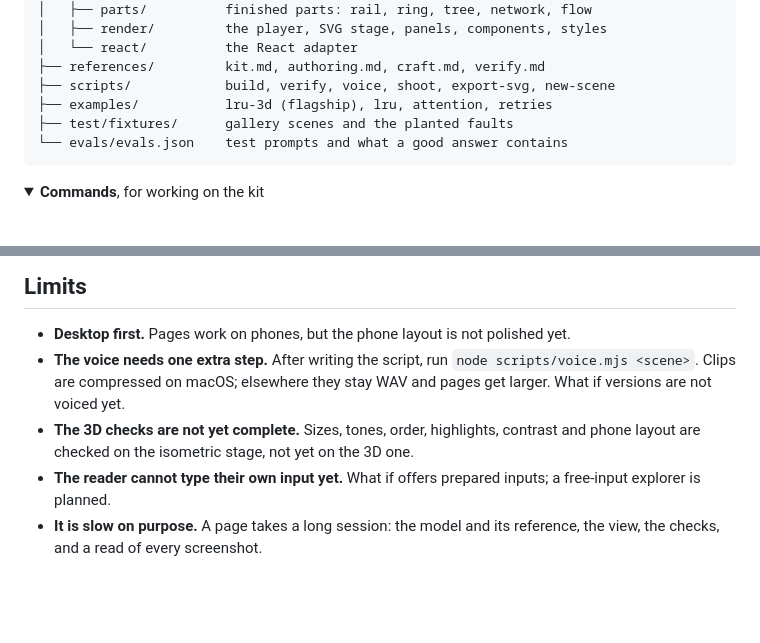
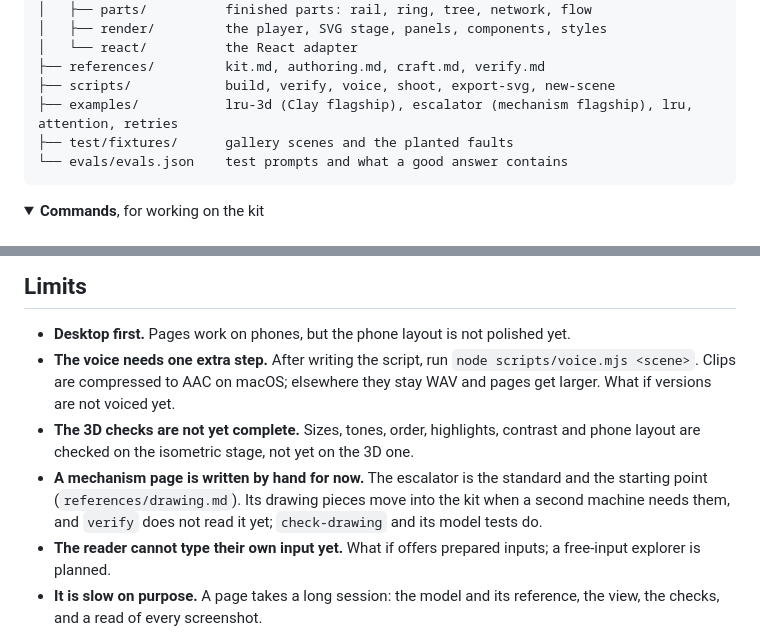
Before and after one commit to Aaryan1524/Visualize, a Markdown page: README.md, 2 parts joined by grey strips. Rendered like a GitHub page; folded sections open; blank space fills up the shorter version.

````diff
--- a/README.md
+++ b/README.md
@@ -193,7 +197,7 @@ visualize/
 │   └── react/          the React adapter
 ├── references/         kit.md, authoring.md, craft.md, verify.md
 ├── scripts/            build, verify, voice, shoot, export-svg, new-scene
-├── examples/           lru-3d (flagship), lru, attention, retries
+├── examples/           lru-3d (Clay flagship), escalator (mechanism flagship), lru, attention, retries
 ├── test/fixtures/      gallery scenes and the planted faults
 └── evals/evals.json    test prompts and what a good answer contains
 ```
@@ -230,8 +234,9 @@ node scripts/shoot.mjs dist/lru-3d.html --out shot.png --step 4 --scale 4
 ## Limits
 
 - **Desktop first.** Pages work on phones, but the phone layout is not polished yet.
-- **The voice needs one extra step.** After writing the script, run `node scripts/voice.mjs <scene>`. Clips are compressed on macOS; elsewhere they stay WAV and pages get larger. What if versions are not voiced yet.
+- **The voice needs one extra step.** After writing the script, run `node scripts/voice.mjs <scene>`. Clips are compressed to AAC on macOS; elsewhere they stay WAV and pages get larger. What if versions are not voiced yet.
 - **The 3D checks are not yet complete.** Sizes, tones, order, highlights, contrast and phone layout are checked on the isometric stage, not yet on the 3D one.
+- **A mechanism page is written by hand for now.** The escalator is the standard and the starting point (`references/drawing.md`). Its drawing pieces move into the kit when a second machine needs them, and `verify` does not read it yet; `check-drawing` and its model tests do.
 - **The reader cannot type their own input yet.** What if offers prepared inputs; a free-input explorer is planned.
 - **It is slow on purpose.** A page takes a long session: the model and its reference, the view, the checks, and a read of every screenshot.
 
````
Also changed, not shown: other parts of README.md (+7 -3 lines), CHANGELOG.md (+19 -0 lines), SKILL.md (+8 -4 lines), references/drawing.md (added, +89 -0 lines), .github/assets/escalator.jpg (added), 10 other files.
